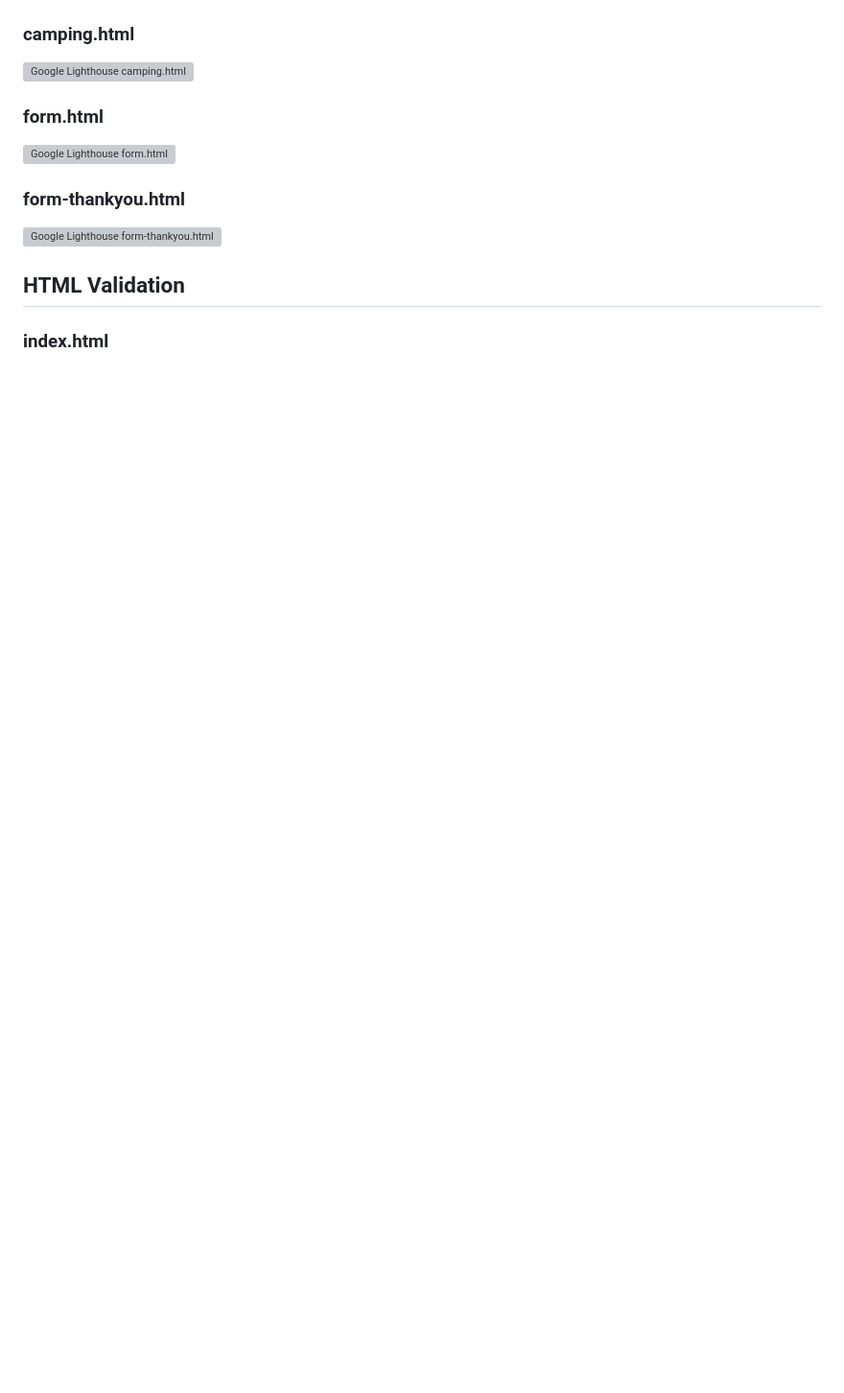
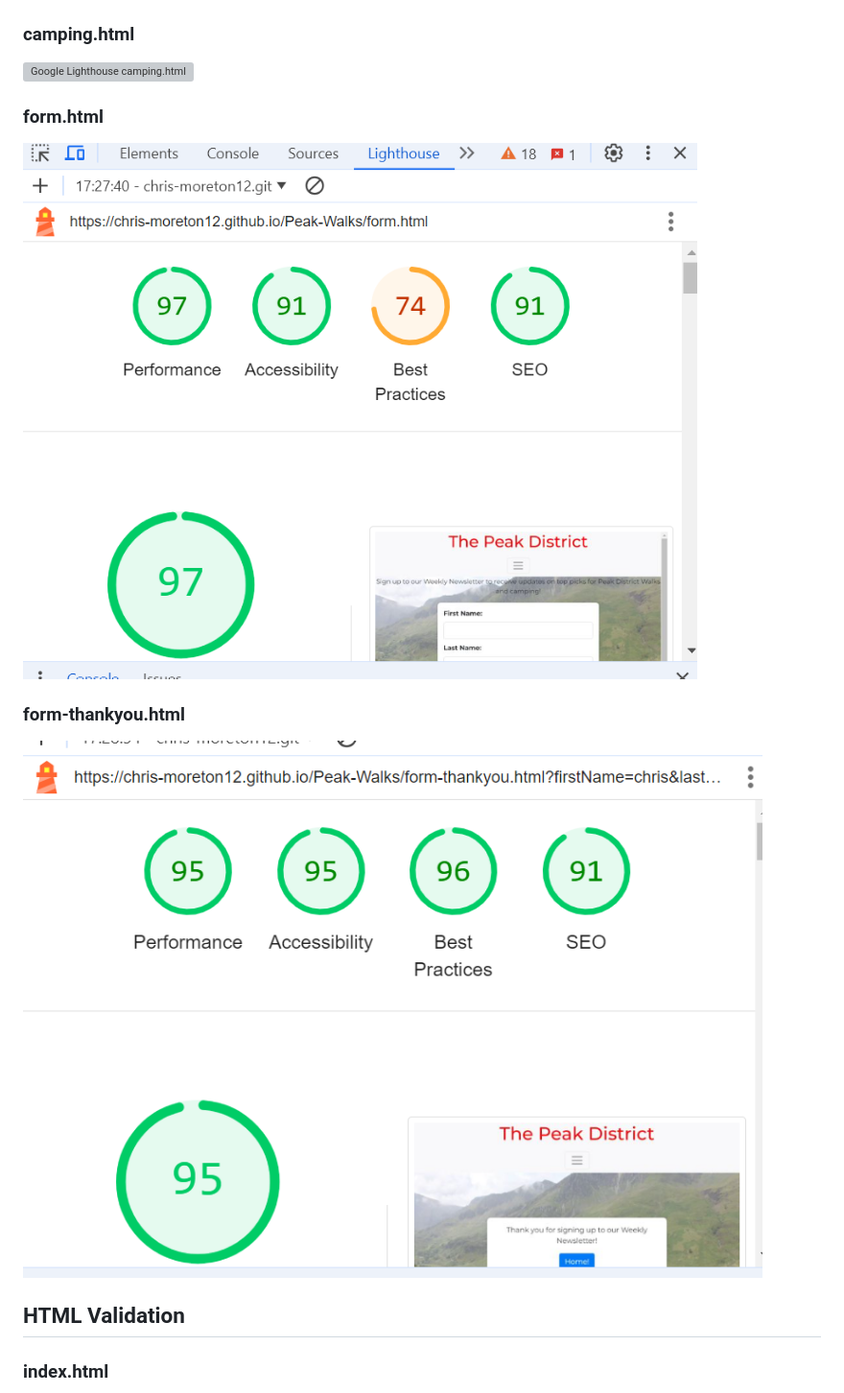
Before and after one commit to Chris-moreton12/Peak-Walks, a Markdown page: README.md, the part around the change printed below. Shown: that part at 96% size. Drawn GitHub-style; blank space fills up the shorter version; grey boxes are pictures that could not be loaded.

```diff
--- a/README.md
+++ b/README.md
@@ -225,9 +225,9 @@ These colors allow each part of my page to stand out and allow the user to visua
 
 ### form.html
-![Google Lighthouse form.html](assets/images/testing-scans/lighthouse-form)
+![Google Lighthouse form.html](assets/images/testing-scans/lighthouse-form.png)
 
 ### form-thankyou.html
-![Google Lighthouse form-thankyou.html](assets/images/testing-scans/lighthouse-form-thankyou)
+![Google Lighthouse form-thankyou.html](assets/images/testing-scans/lighthouse-form-thankyou.png)
 
 ## HTML Validation
 
```
Also changed, not shown: other parts of README.md (+5 -5 lines), assets/images/testing-scans/camping-w3-check.png (added), assets/images/testing-scans/form-thankyou-w3-check.png (added), assets/images/testing-scans/form-w3-check.png (added), assets/images/testing-scans/index-w3-check.png (added), 1 other file.
